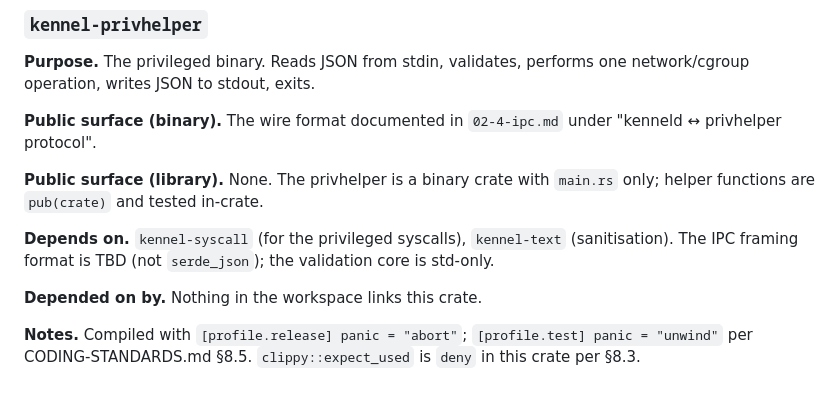
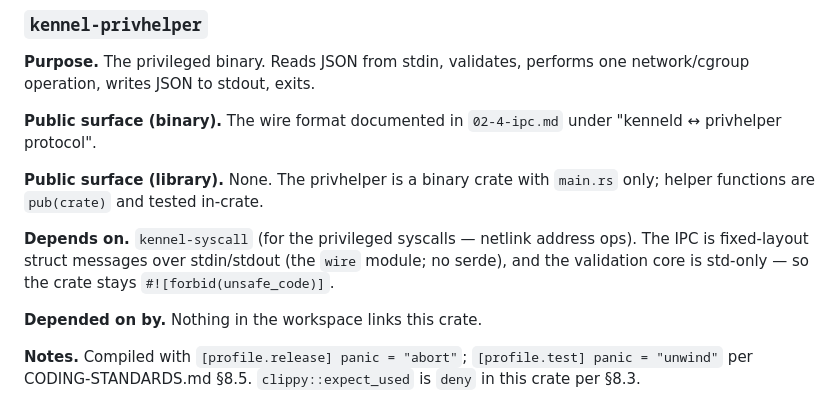
Before and after one commit to projectkennel/projectkennel, a Markdown page: architecture/02-6-internal-api.md, the part around the change. Rendered like a GitHub page.

```diff
--- a/architecture/02-6-internal-api.md
+++ b/architecture/02-6-internal-api.md
@@ -88,7 +88,7 @@ The full workspace layout — directory structure, dependency graph, build featu
 
 **Public surface (library).** None. The privhelper is a binary crate with `main.rs` only; helper functions are `pub(crate)` and tested in-crate.
 
-**Depends on.** `kennel-syscall` (for the privileged syscalls), `kennel-text` (sanitisation). The IPC framing format is TBD (not `serde_json`); the validation core is std-only.
+**Depends on.** `kennel-syscall` (for the privileged syscalls — netlink address ops). The IPC is fixed-layout struct messages over stdin/stdout (the `wire` module; no serde), and the validation core is std-only — so the crate stays `#![forbid(unsafe_code)]`.
 
 **Depended on by.** Nothing in the workspace links this crate.
 
```
Also changed, not shown: architecture/02-4-ipc.md (+22 -33 lines).
